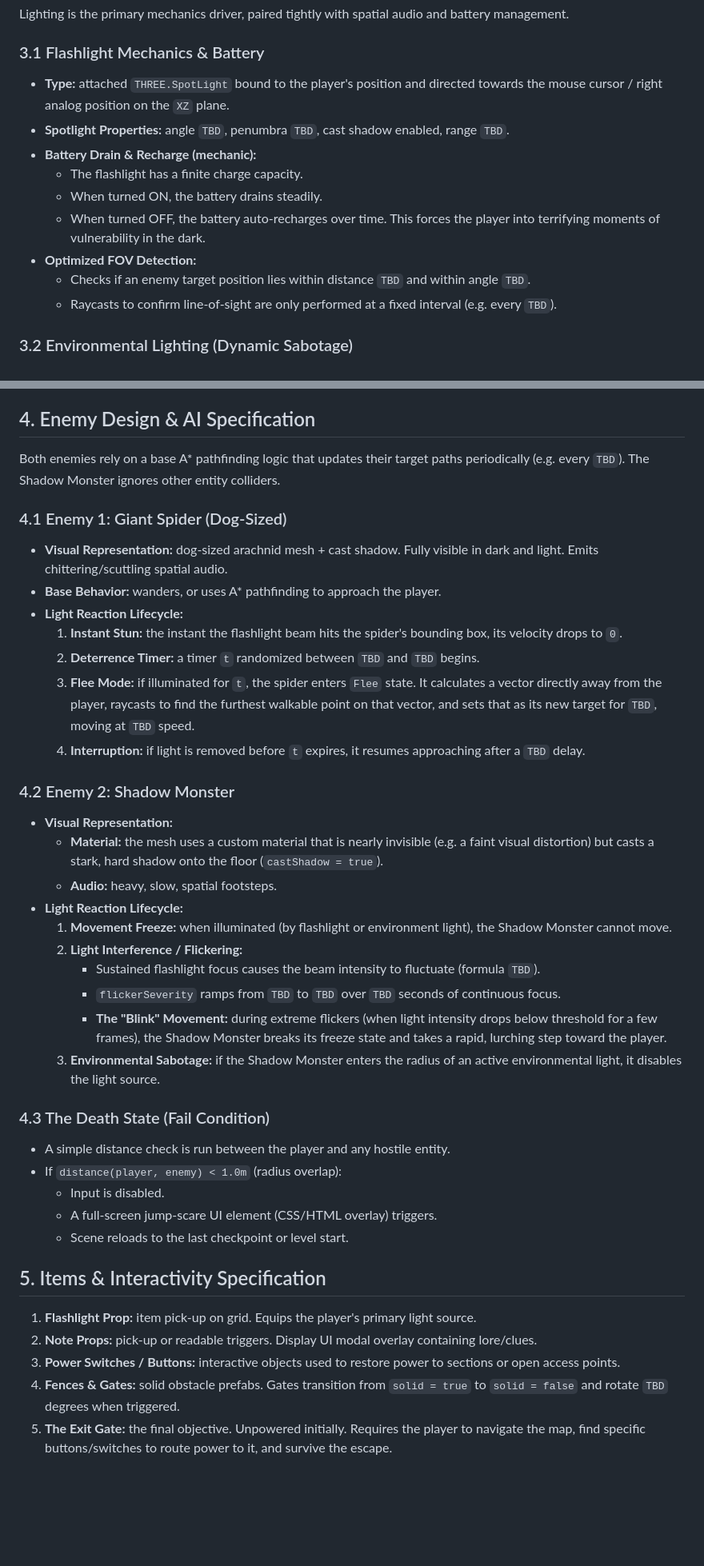
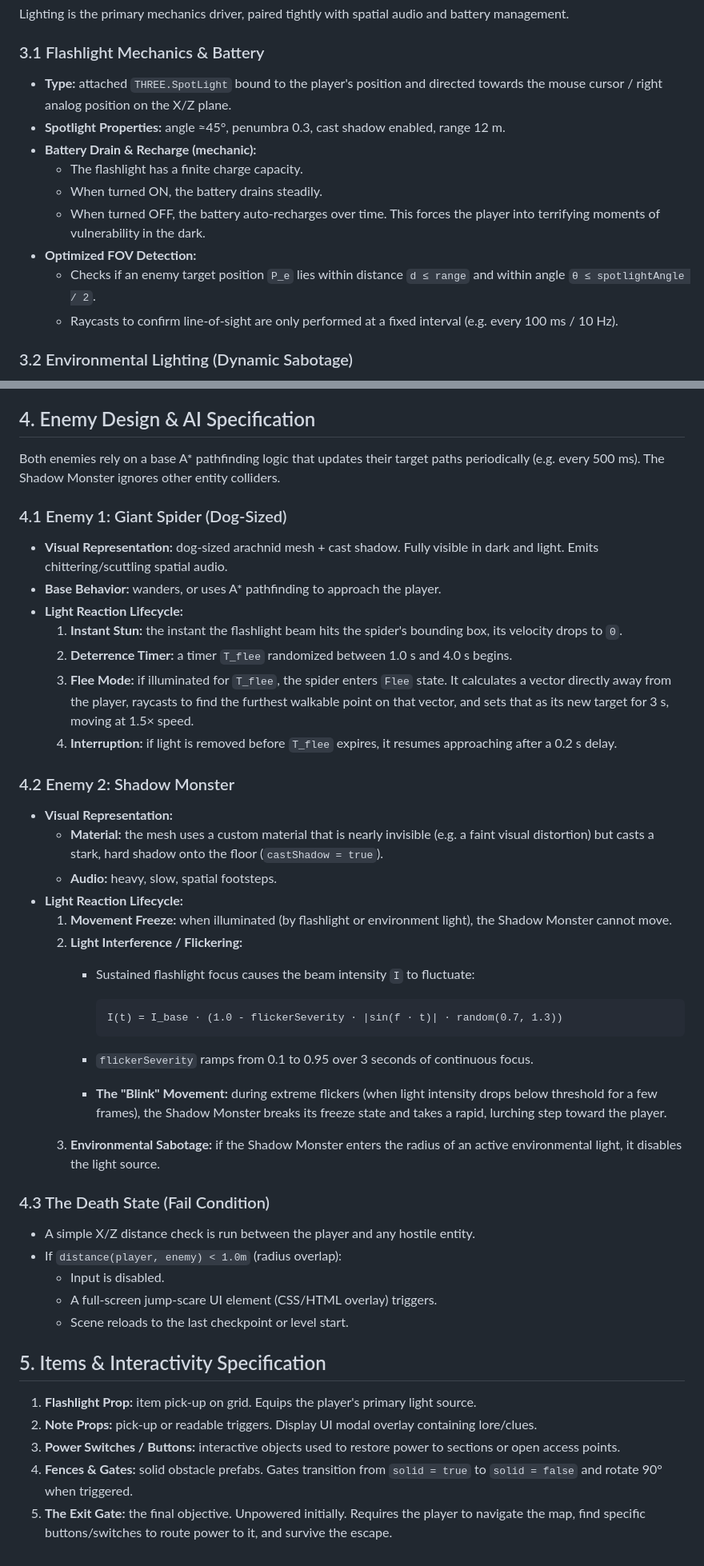
Before and after one commit to zacharysnewman/shadows-threejs, a Markdown page: docs/GAME_SPEC.md, 2 parts joined by grey strips. Shown at 80% size. GitHub-like rendering; blank space fills up the shorter version.

Commit message:
Fill in all remaining spec values from complete source
Restores camera pitch, grid unit, spotlight properties, FOV detection bounds,
repath interval, spider timers/speeds, the flicker intensity formula and its
severity ramp, and the gate rotation angle. Removes the placeholder note.

Co-Authored-By: Claude Opus 5 <noreply@anthropic.com>
Claude-Session: https://claude.ai/code/session_01HkyTXoQNiqJS5gZY2gQmiM

````diff
--- a/docs/GAME_SPEC.md
+++ b/docs/GAME_SPEC.md
@@ -75,17 +71,18 @@ management.
 ### 3.1 Flashlight Mechanics & Battery
 
 - **Type:** attached `THREE.SpotLight` bound to the player's position and directed towards
-  the mouse cursor / right analog position on the `XZ` plane.
-- **Spotlight Properties:** angle `TBD`, penumbra `TBD`, cast shadow enabled, range `TBD`.
+  the mouse cursor / right analog position on the X/Z plane.
+- **Spotlight Properties:** angle ≈45°, penumbra 0.3, cast shadow enabled, range 12 m.
 - **Battery Drain & Recharge (mechanic):**
   - The flashlight has a finite charge capacity.
   - When turned ON, the battery drains steadily.
   - When turned OFF, the battery auto-recharges over time. This forces the player into
     terrifying moments of vulnerability in the dark.
 - **Optimized FOV Detection:**
-  - Checks if an enemy target position lies within distance `TBD` and within angle `TBD`.
+  - Checks if an enemy target position `P_e` lies within distance `d ≤ range` and within
+    angle `θ ≤ spotlightAngle / 2`.
   - Raycasts to confirm line-of-sight are only performed at a fixed interval
-    (e.g. every `TBD`).
+    (e.g. every 100 ms / 10 Hz).
 
 ### 3.2 Environmental Lighting (Dynamic Sabotage)
 
@@ -106,7 +103,7 @@ management.
 ## 4. Enemy Design & AI Specification
 
 Both enemies rely on a base A\* pathfinding logic that updates their target paths
-periodically (e.g. every `TBD`). The Shadow Monster ignores other entity colliders.
+periodically (e.g. every 500 ms). The Shadow Monster ignores other entity colliders.
 
 ### 4.1 Enemy 1: Giant Spider (Dog-Sized)
 
@@ -116,12 +113,13 @@ periodically (e.g. every `TBD`). The Shadow Monster ignores other entity collide
 - **Light Reaction Lifecycle:**
   1. **Instant Stun:** the instant the flashlight beam hits the spider's bounding box, its
      velocity drops to `0`.
-  2. **Deterrence Timer:** a timer `t` randomized between `TBD` and `TBD` begins.
-  3. **Flee Mode:** if illuminated for `t`, the spider enters `Flee` state. It calculates a
-     vector directly away from the player, raycasts to find the furthest walkable point on
-     that vector, and sets that as its new target for `TBD`, moving at `TBD` speed.
-  4. **Interruption:** if light is removed before `t` expires, it resumes approaching after
-     a `TBD` delay.
+  2. **Deterrence Timer:** a timer `T_flee` randomized between 1.0 s and 4.0 s begins.
+  3. **Flee Mode:** if illuminated for `T_flee`, the spider enters `Flee` state. It
+     calculates a vector directly away from the player, raycasts to find the furthest
+     walkable point on that vector, and sets that as its new target for 3 s, moving at
+     1.5× speed.
+  4. **Interruption:** if light is removed before `T_flee` expires, it resumes approaching
+     after a 0.2 s delay.
 
 ### 4.2 Enemy 2: Shadow Monster
 
@@ -133,8 +131,13 @@ periodically (e.g. every `TBD`). The Shadow Monster ignores other entity collide
   1. **Movement Freeze:** when illuminated (by flashlight or environment light), the Shadow
      Monster cannot move.
   2. **Light Interference / Flickering:**
-     - Sustained flashlight focus causes the beam intensity to fluctuate (formula `TBD`).
-     - `flickerSeverity` ramps from `TBD` to `TBD` over `TBD` seconds of continuous focus.
+     - Sustained flashlight focus causes the beam intensity `I` to fluctuate:
+
+       ```
+       I(t) = I_base · (1.0 - flickerSeverity · |sin(f · t)| · random(0.7, 1.3))
+       ```
+
+     - `flickerSeverity` ramps from 0.1 to 0.95 over 3 seconds of continuous focus.
      - **The "Blink" Movement:** during extreme flickers (when light intensity drops below
        threshold for a few frames), the Shadow Monster breaks its freeze state and takes a
        rapid, lurching step toward the player.
@@ -143,7 +146,7 @@ periodically (e.g. every `TBD`). The Shadow Monster ignores other entity collide
 
 ### 4.3 The Death State (Fail Condition)
 
-- A simple distance check is run between the player and any hostile entity.
+- A simple X/Z distance check is run between the player and any hostile entity.
 - If `distance(player, enemy) < 1.0m` (radius overlap):
   - Input is disabled.
   - A full-screen jump-scare UI element (CSS/HTML overlay) triggers.
@@ -157,7 +160,7 @@ periodically (e.g. every `TBD`). The Shadow Monster ignores other entity collide
 3. **Power Switches / Buttons:** interactive objects used to restore power to sections or
    open access points.
 4. **Fences & Gates:** solid obstacle prefabs. Gates transition from `solid = true` to
-   `solid = false` and rotate `TBD` degrees when triggered.
+   `solid = false` and rotate 90° when triggered.
 5. **The Exit Gate:** the final objective. Unpowered initially. Requires the player to
    navigate the map, find specific buttons/switches to route power to it, and survive the
    escape.
````
Also changed, not shown: other parts of docs/GAME_SPEC.md (+6 -10 lines).
